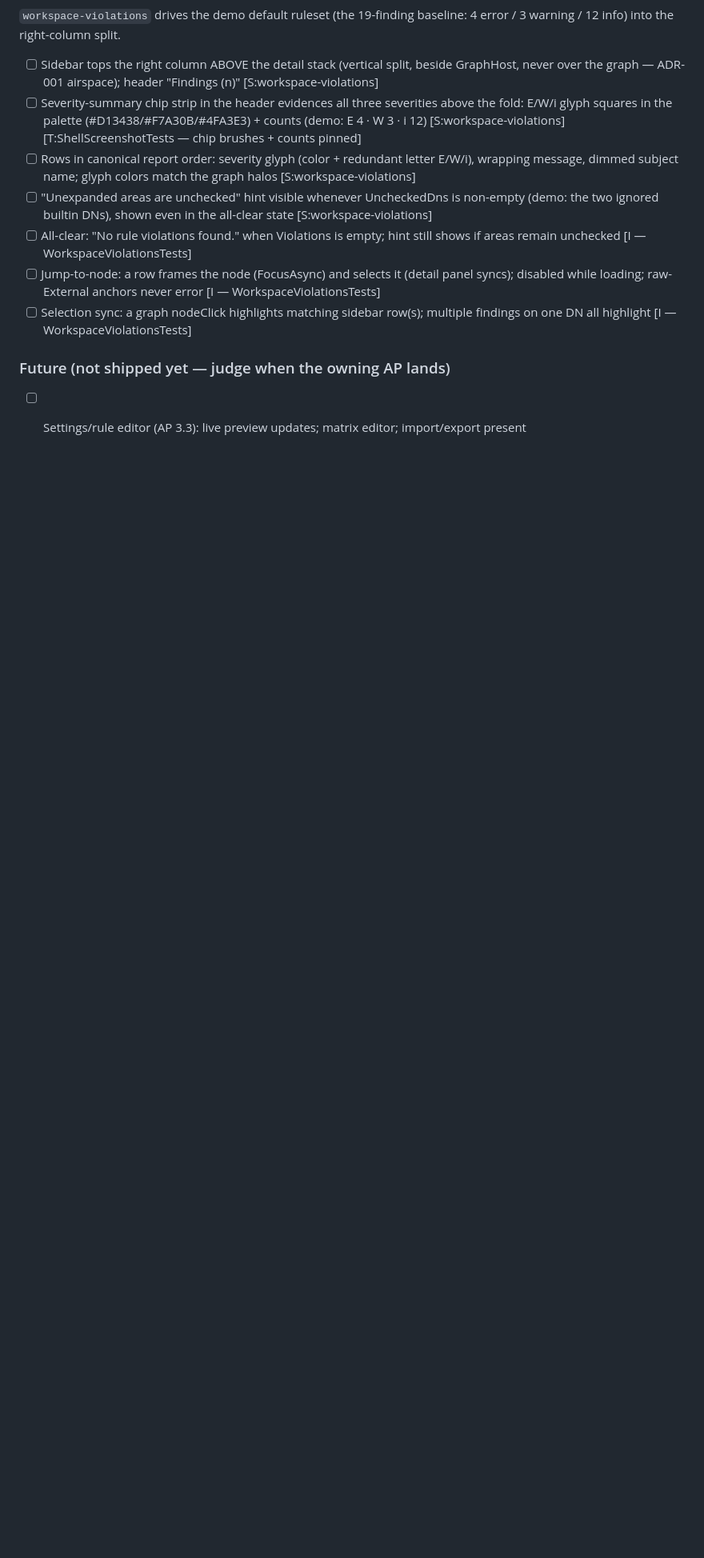
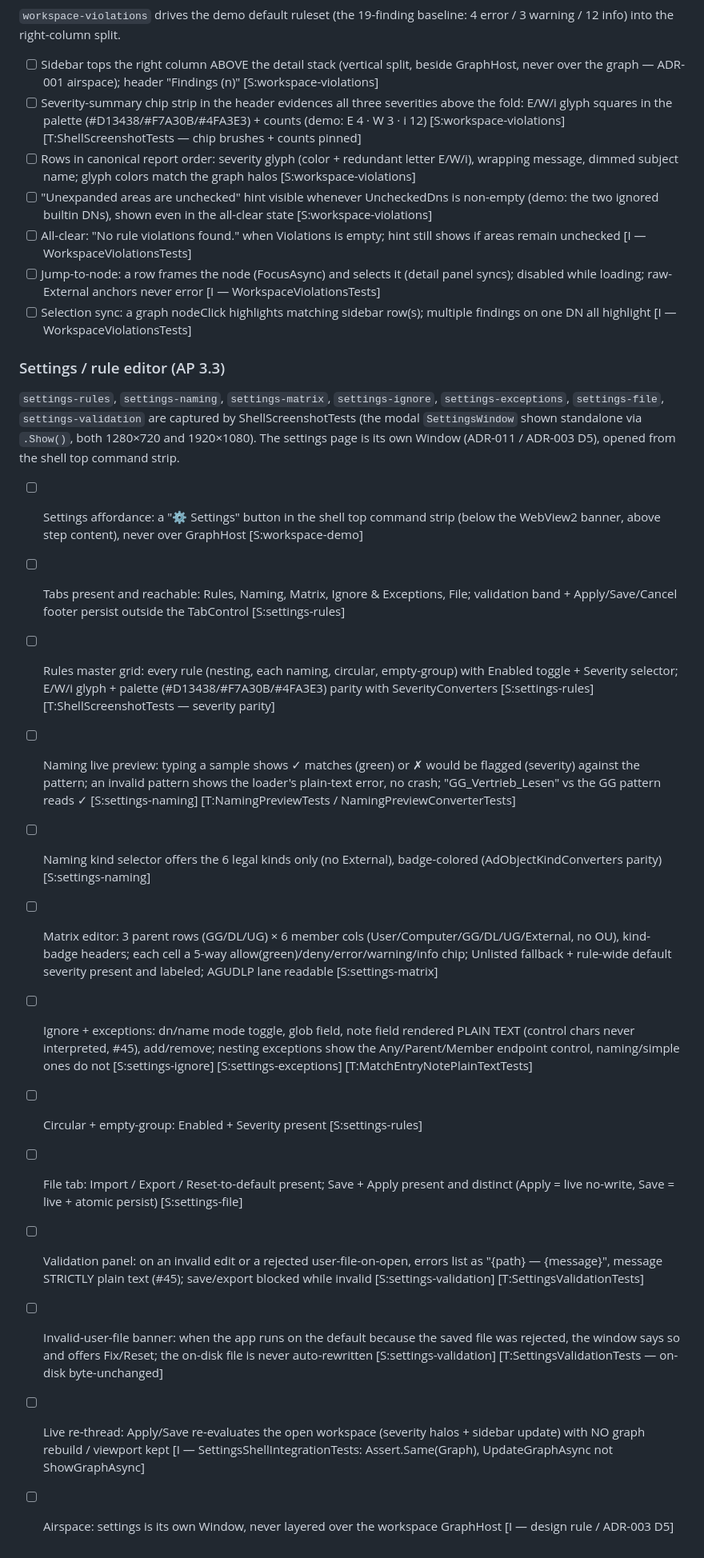
Before and after one commit to Atrono/GroupWeaver, a Markdown page: docs/ui-checklist.md, the part around one of its changes. Shown at 80% size. Rendered like a GitHub page; blank space fills up the shorter version.

```diff
--- a/docs/ui-checklist.md
+++ b/docs/ui-checklist.md
@@ -114,6 +116,24 @@ selects a never-fetched member of a group-rooted scope (honest NotLoaded).
 - [ ] Jump-to-node: a row frames the node (FocusAsync) and selects it (detail panel syncs); disabled while loading; raw-External anchors never error [I — WorkspaceViolationsTests]
 - [ ] Selection sync: a graph nodeClick highlights matching sidebar row(s); multiple findings on one DN all highlight [I — WorkspaceViolationsTests]
 
-### Future (not shipped yet — judge when the owning AP lands)
+### Settings / rule editor (AP 3.3)
 
-- [ ] Settings/rule editor (AP 3.3): live preview updates; matrix editor; import/export present
+`settings-rules`, `settings-naming`, `settings-matrix`, `settings-ignore`,
+`settings-exceptions`, `settings-file`, `settings-validation` are captured by
+ShellScreenshotTests (the modal `SettingsWindow` shown standalone via `.Show()`,
+both 1280×720 and 1920×1080). The settings page is its own Window (ADR-011 /
+ADR-003 D5), opened from the shell top command strip.
+
+- [ ] Settings affordance: a "⚙ Settings" button in the shell top command strip (below the WebView2 banner, above step content), never over GraphHost [S:workspace-demo]
+- [ ] Tabs present and reachable: Rules, Naming, Matrix, Ignore & Exceptions, File; validation band + Apply/Save/Cancel footer persist outside the TabControl [S:settings-rules]
+- [ ] Rules master grid: every rule (nesting, each naming, circular, empty-group) with Enabled toggle + Severity selector; E/W/i glyph + palette (#D13438/#F7A30B/#4FA3E3) parity with SeverityConverters [S:settings-rules] [T:ShellScreenshotTests — severity parity]
+- [ ] Naming live preview: typing a sample shows ✓ matches (green) or ✗ would be flagged (severity) against the pattern; an invalid pattern shows the loader's plain-text error, no crash; "GG_Vertrieb_Lesen" vs the GG pattern reads ✓ [S:settings-naming] [T:NamingPreviewTests / NamingPreviewConverterTests]
+- [ ] Naming kind selector offers the 6 legal kinds only (no External), badge-colored (AdObjectKindConverters parity) [S:settings-naming]
+- [ ] Matrix editor: 3 parent rows (GG/DL/UG) × 6 member cols (User/Computer/GG/DL/UG/External, no OU), kind-badge headers; each cell a 5-way allow(green)/deny/error/warning/info chip; Unlisted fallback + rule-wide default severity present and labeled; AGUDLP lane readable [S:settings-matrix]
+- [ ] Ignore + exceptions: dn/name mode toggle, glob field, note field rendered PLAIN TEXT (control chars never interpreted, #45), add/remove; nesting exceptions show the Any/Parent/Member endpoint control, naming/simple ones do not [S:settings-ignore] [S:settings-exceptions] [T:MatchEntryNotePlainTextTests]
+- [ ] Circular + empty-group: Enabled + Severity present [S:settings-rules]
+- [ ] File tab: Import / Export / Reset-to-default present; Save + Apply present and distinct (Apply = live no-write, Save = live + atomic persist) [S:settings-file]
+- [ ] Validation panel: on an invalid edit or a rejected user-file-on-open, errors list as "{path} — {message}", message STRICTLY plain text (#45); save/export blocked while invalid [S:settings-validation] [T:SettingsValidationTests]
+- [ ] Invalid-user-file banner: when the app runs on the default because the saved file was rejected, the window says so and offers Fix/Reset; the on-disk file is never auto-rewritten [S:settings-validation] [T:SettingsValidationTests — on-disk byte-unchanged]
+- [ ] Live re-thread: Apply/Save re-evaluates the open workspace (severity halos + sidebar update) with NO graph rebuild / viewport kept [I — SettingsShellIntegrationTests: Assert.Same(Graph), UpdateGraphAsync not ShowGraphAsync]
+- [ ] Airspace: settings is its own Window, never layered over the workspace GraphHost [I — design rule / ADR-003 D5]
```
Also changed, not shown: other parts of docs/ui-checklist.md (+3 -1 lines), docs/journal/2026-06-13.md (+35 -0 lines), 1 other file.
